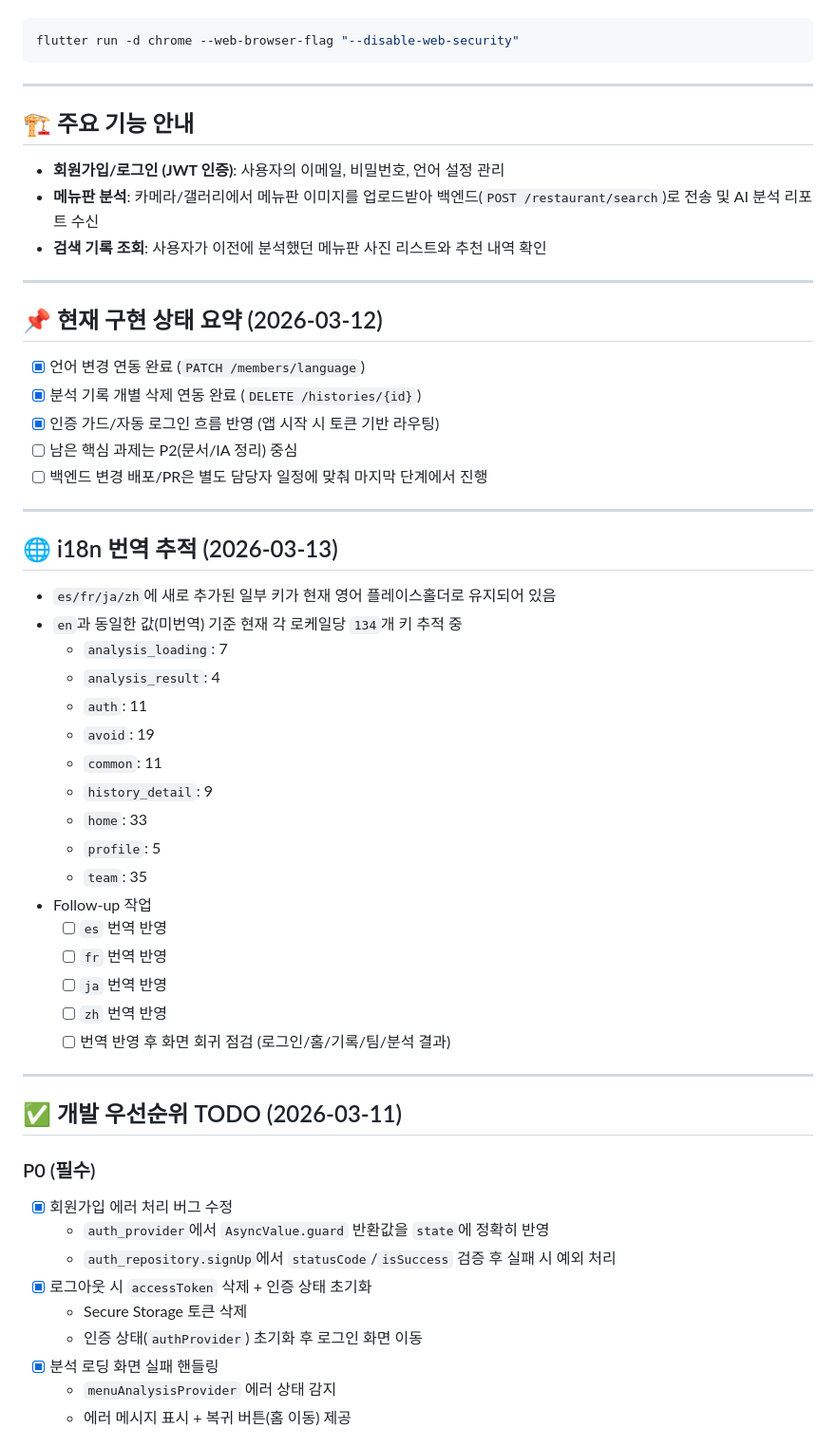
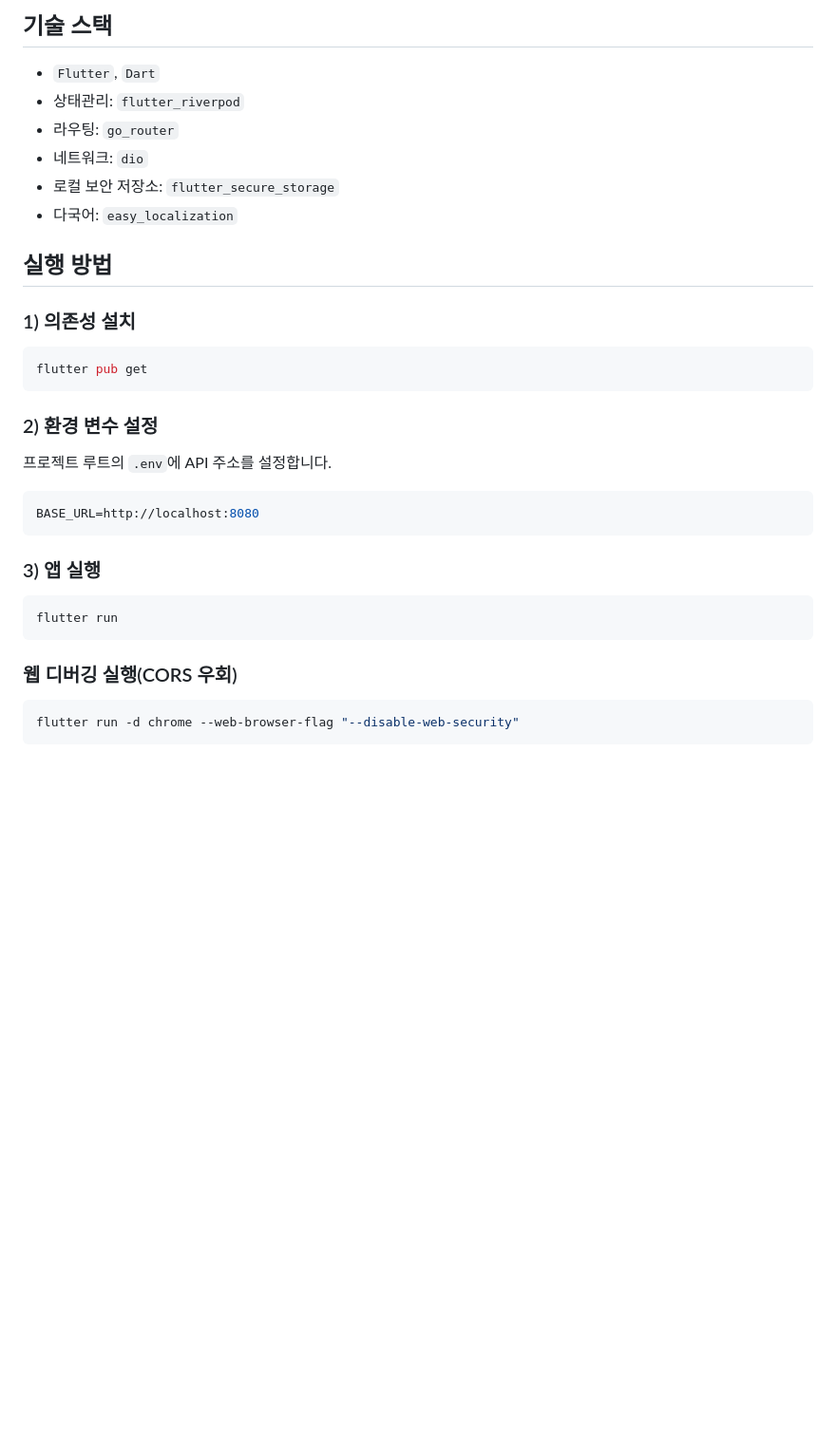
Before and after one commit to GDGoC-CAU-Team-9/frontend, a Markdown page: README.md, the part around one of its changes. Shown at 95% size. Rendered like a GitHub page; blank space fills up the shorter version.

````diff
--- a/README.md
+++ b/README.md
@@ -16,60 +25,32 @@ SafePlate는 사용자의 기피 식재료(알러지, 종교, 비건 등)를 바
 
+## 기술 스택
+- `Flutter`, `Dart`
+- 상태관리: `flutter_riverpod`
+- 라우팅: `go_router`
+- 네트워크: `dio`
+- 로컬 보안 저장소: `flutter_secure_storage`
+- 다국어: `easy_localization`
+
+## 실행 방법
+### 1) 의존성 설치
+```bash
+flutter pub get
+```
+
+### 2) 환경 변수 설정
+프로젝트 루트의 `.env`에 API 주소를 설정합니다.
+
+```env
+BASE_URL=http://localhost:8080
+```
+
+### 3) 앱 실행
+```bash
+flutter run
+```
+
+### 웹 디버깅 실행(CORS 우회)
 ```bash
 flutter run -d chrome --web-browser-flag "--disable-web-security"
 ```
 
----
-
-## 🏗️ 주요 기능 안내
-
-- **회원가입/로그인 (JWT 인증)**: 사용자의 이메일, 비밀번호, 언어 설정 관리
-- **메뉴판 분석**: 카메라/갤러리에서 메뉴판 이미지를 업로드받아 백엔드(`POST /restaurant/search`)로 전송 및 AI 분석 리포트 수신
-- **검색 기록 조회**: 사용자가 이전에 분석했던 메뉴판 사진 리스트와 추천 내역 확인
-
----
-
-## 📌 현재 구현 상태 요약 (2026-03-12)
-
-- [x] 언어 변경 연동 완료 (`PATCH /members/language`)
-- [x] 분석 기록 개별 삭제 연동 완료 (`DELETE /histories/{id}`)
-- [x] 인증 가드/자동 로그인 흐름 반영 (앱 시작 시 토큰 기반 라우팅)
-- [ ] 남은 핵심 과제는 P2(문서/IA 정리) 중심
-- [ ] 백엔드 변경 배포/PR은 별도 담당자 일정에 맞춰 마지막 단계에서 진행
-
----
-
-## 🌐 i18n 번역 추적 (2026-03-13)
-
-- `es/fr/ja/zh`에 새로 추가된 일부 키가 현재 영어 플레이스홀더로 유지되어 있음
-- `en`과 동일한 값(미번역) 기준 현재 각 로케일당 `134`개 키 추적 중
-  - `analysis_loading`: 7
-  - `analysis_result`: 4
-  - `auth`: 11
-  - `avoid`: 19
-  - `common`: 11
-  - `history_detail`: 9
-  - `home`: 33
-  - `profile`: 5
-  - `team`: 35
-- Follow-up 작업
-  - [ ] `es` 번역 반영
-  - [ ] `fr` 번역 반영
-  - [ ] `ja` 번역 반영
-  - [ ] `zh` 번역 반영
-  - [ ] 번역 반영 후 화면 회귀 점검 (로그인/홈/기록/팀/분석 결과)
-
----
-
-## ✅ 개발 우선순위 TODO (2026-03-11)
-
-### P0 (필수)
-- [x] 회원가입 에러 처리 버그 수정
-  - `auth_provider`에서 `AsyncValue.guard` 반환값을 `state`에 정확히 반영
-  - `auth_repository.signUp`에서 `statusCode`/`isSuccess` 검증 후 실패 시 예외 처리
-- [x] 로그아웃 시 `accessToken` 삭제 + 인증 상태 초기화
-  - Secure Storage 토큰 삭제
-  - 인증 상태(`authProvider`) 초기화 후 로그인 화면 이동
-- [x] 분석 로딩 화면 실패 핸들링
-  - `menuAnalysisProvider` 에러 상태 감지
-  - 에러 메시지 표시 + 복귀 버튼(홈 이동) 제공
-
````
Also changed, not shown: other parts of README.md (+38 -76 lines), image/language.png (added), image/login.png (added), image/result.png (added), 1 other file.
